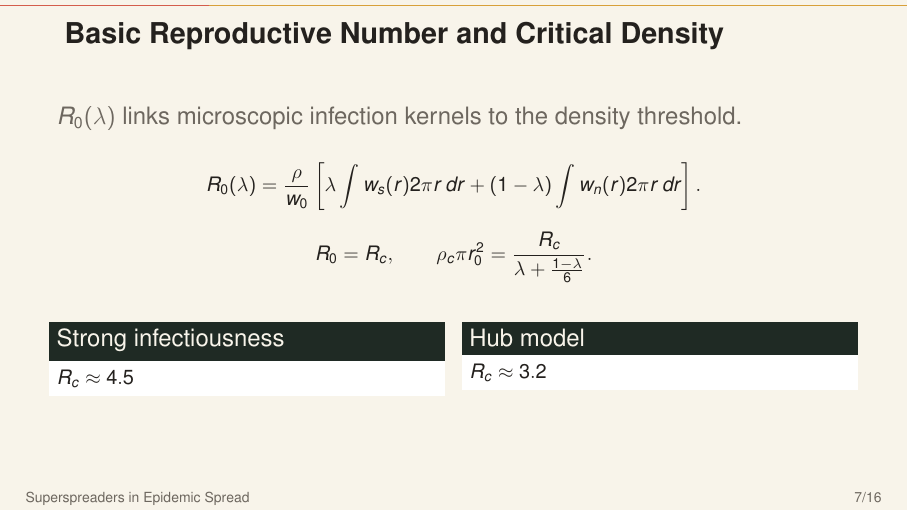
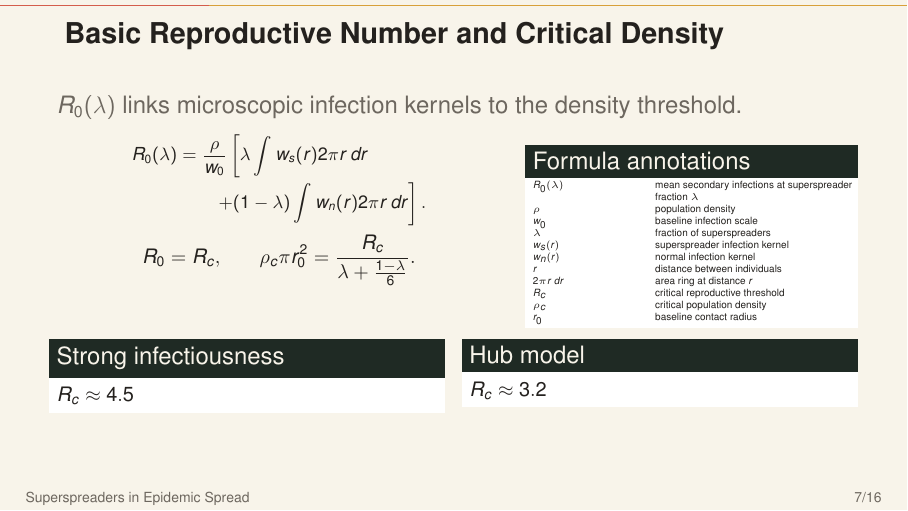
Before and after one commit to thanhlamauto/Math_Modelling-2025.2, LaTeX slides (slide.tex): page 7 of 16. Compiled offline with pdfLaTeX.

Commit message:
Annotate reproductive number formula

```diff
--- a/slide.tex
+++ b/slide.tex
@@ -390,20 +390,48 @@
 
 \begin{frame}{Basic Reproductive Number and Critical Density}
   \tagline{$R_0(\lambda)$ links microscopic infection kernels to the density threshold.}
-  \vspace{0.5em}
+  \vspace{0.3em}
+  \begin{columns}[T,totalwidth=\linewidth]
+    \begin{column}{0.56\linewidth}
       \[
-  R_0(\lambda)=
-  \frac{\rho}{w_0}
+      \small
+      \begin{aligned}
+      R_0(\lambda)
+      &=\frac{\rho}{w_0}
       \left[
-    \lambda \int w_s(r)2\pi r\,dr+
-    (1-\lambda)\int w_n(r)2\pi r\,dr
+        \lambda \int w_s(r)2\pi r\,dr\right.\\[-0.2em]
+      &\qquad\left.
+        +(1-\lambda)\int w_n(r)2\pi r\,dr
       \right].
+      \end{aligned}
       \]
       \[
+        \small
         R_0=R_c,\qquad
         \rho_c\pi r_0^2=
         \frac{R_c}{\lambda+\frac{1-\lambda}{6}}.
       \]
+    \end{column}
+    \begin{column}{0.40\linewidth}
+      \begin{block}{Formula annotations}
+        \tiny
+        \begin{tabular}{@{}p{0.31\linewidth}p{0.62\linewidth}@{}}
+          $R_0(\lambda)$ & mean secondary infections at superspreader fraction $\lambda$\\
+          $\rho$ & population density\\
+          $w_0$ & baseline infection scale\\
+          $\lambda$ & fraction of superspreaders\\
+          $w_s(r)$ & superspreader infection kernel\\
+          $w_n(r)$ & normal infection kernel\\
+          $r$ & distance between individuals\\
+          $2\pi r\,dr$ & area ring at distance $r$\\
+          $R_c$ & critical reproductive threshold\\
+          $\rho_c$ & critical population density\\
+          $r_0$ & baseline contact radius\\
+        \end{tabular}
+      \end{block}
+    \end{column}
+  \end{columns}
+  \vspace{0.35em}
   \begin{columns}[T,totalwidth=\linewidth]
     \begin{column}{0.48\linewidth}
       \begin{block}{Strong infectiousness}
```
Lines whose indentation alone changed are shown as unchanged.
